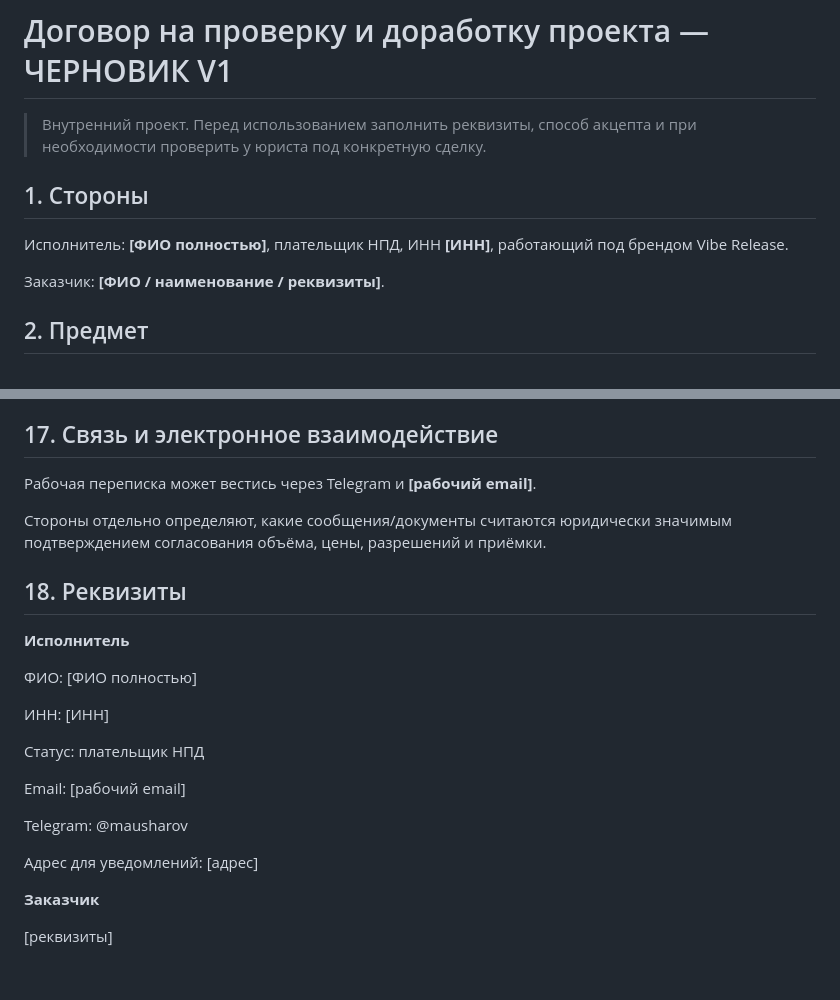
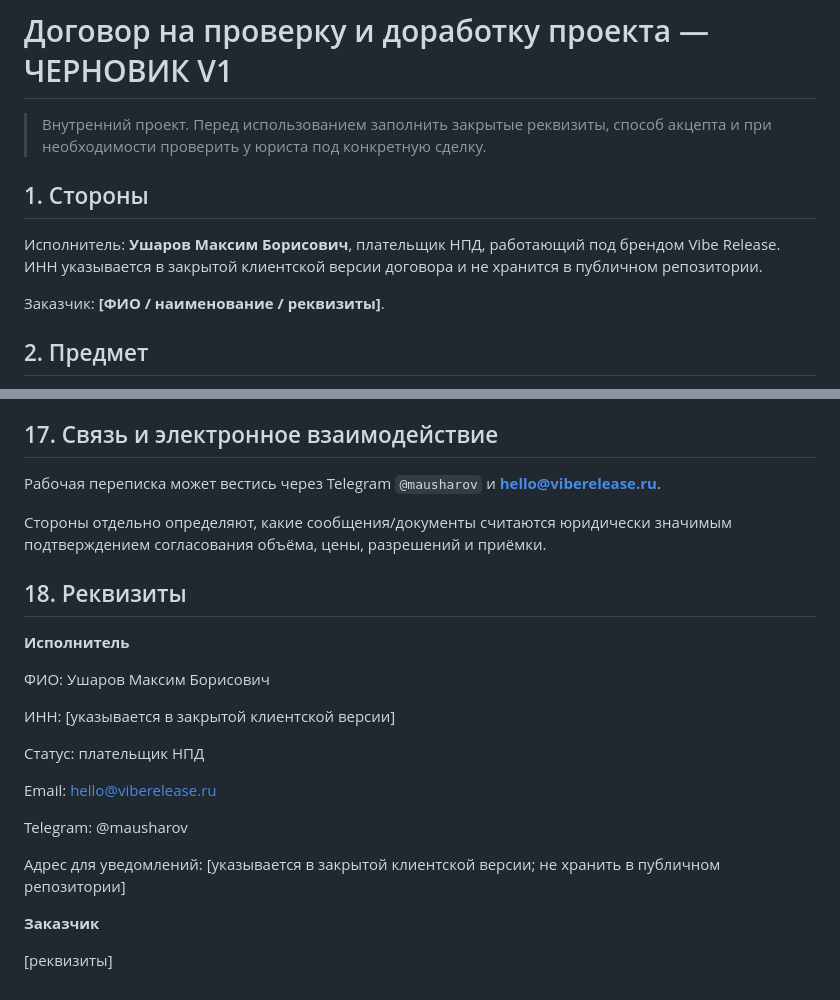
Before and after one commit to forexxon/viberelease, a Markdown page: docs/legal/service-agreement-draft.md, 2 parts joined by grey strips. Rendered like a GitHub page.

Commit message:
Заполнить данные исполнителя без публикации чувствительных реквизитов

```diff
--- a/docs/legal/service-agreement-draft.md
+++ b/docs/legal/service-agreement-draft.md
@@ -1,10 +1,10 @@
 # Договор на проверку и доработку проекта — ЧЕРНОВИК V1
 
-> Внутренний проект. Перед использованием заполнить реквизиты, способ акцепта и при необходимости проверить у юриста под конкретную сделку.
+> Внутренний проект. Перед использованием заполнить закрытые реквизиты, способ акцепта и при необходимости проверить у юриста под конкретную сделку.
 
 ## 1. Стороны
 
-Исполнитель: **[ФИО полностью]**, плательщик НПД, ИНН **[ИНН]**, работающий под брендом Vibe Release.
+Исполнитель: **Ушаров Максим Борисович**, плательщик НПД, работающий под брендом Vibe Release. ИНН указывается в закрытой клиентской версии договора и не хранится в публичном репозитории.
 
 Заказчик: **[ФИО / наименование / реквизиты]**.
 
@@ -130,7 +130,7 @@
 
 ## 17. Связь и электронное взаимодействие
 
-Рабочая переписка может вестись через Telegram и **[рабочий email]**.
+Рабочая переписка может вестись через Telegram `@mausharov` и **hello@viberelease.ru**.
 
 Стороны отдельно определяют, какие сообщения/документы считаются юридически значимым подтверждением согласования объёма, цены, разрешений и приёмки.
 
@@ -138,17 +138,17 @@
 
 **Исполнитель**
 
-ФИО: [ФИО полностью]
+ФИО: Ушаров Максим Борисович
 
-ИНН: [ИНН]
+ИНН: [указывается в закрытой клиентской версии]
 
 Статус: плательщик НПД
 
-Email: [рабочий email]
+Email: hello@viberelease.ru
 
 Telegram: @mausharov
 
-Адрес для уведомлений: [адрес]
+Адрес для уведомлений: [указывается в закрытой клиентской версии; не хранить в публичном репозитории]
 
 **Заказчик**
 
```
